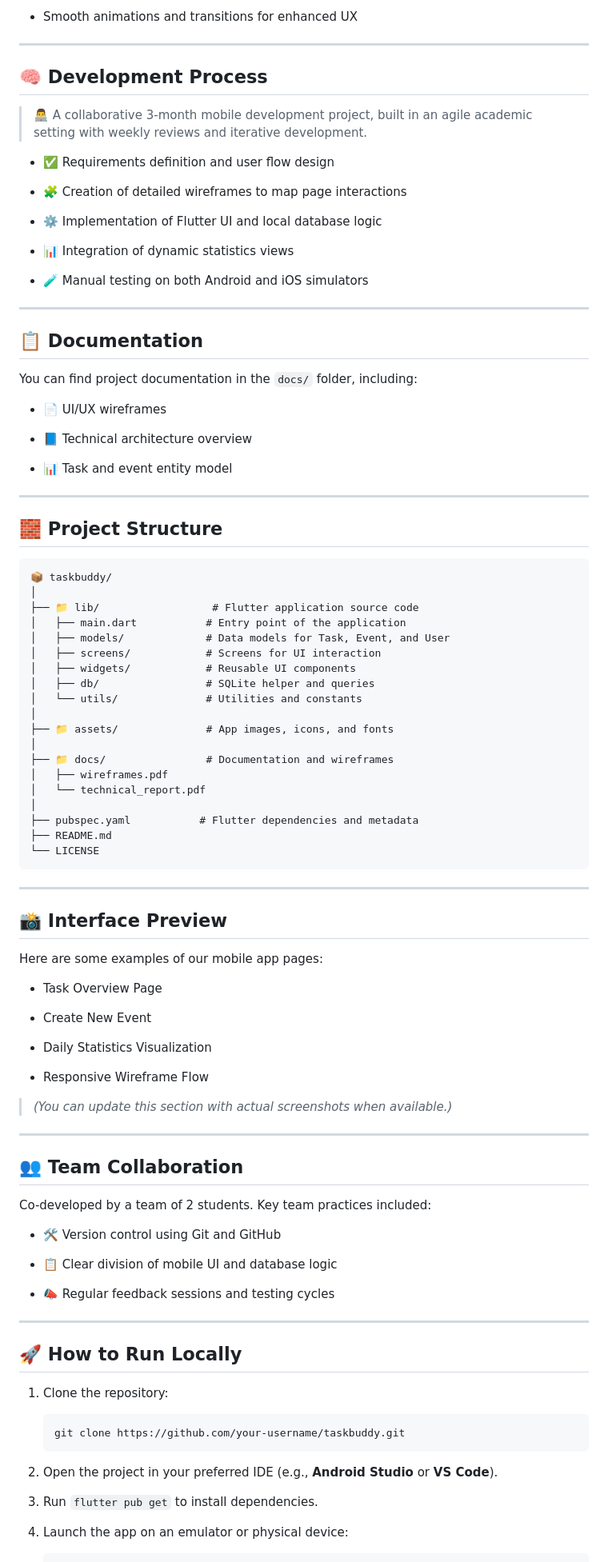
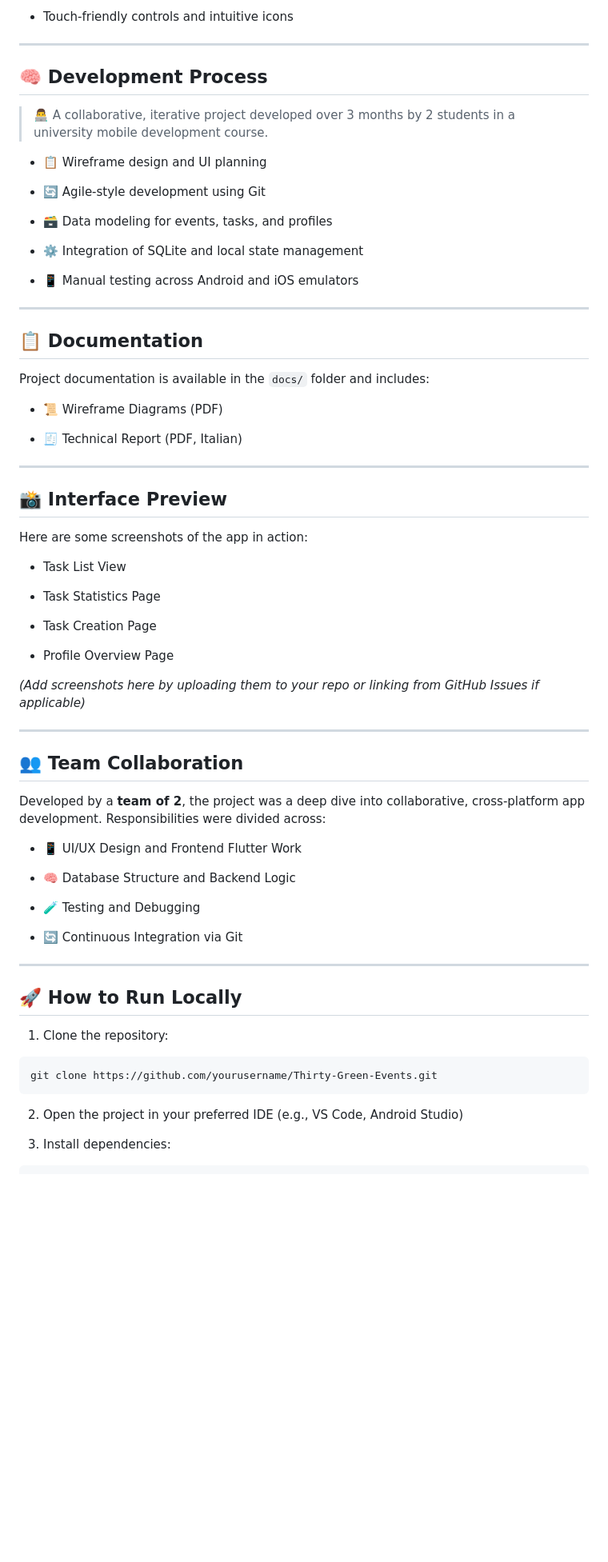
Before and after one commit to francescopiocirillo/event-manager-flutter-app, a Markdown page: README.md, the part around one of its changes. Shown at 80% size. GitHub-like rendering; blank space fills up the shorter version.

````diff
--- a/README.md
+++ b/README.md
@@ -79,5 +86,5 @@ Nevertheless, the **code follows clean architectural principles**, using meaning
 
-* Smooth animations and transitions for enhanced UX
+* Touch-friendly controls and intuitive icons
 
 
 * * *
@@ -85,17 +92,17 @@ Nevertheless, the **code follows clean architectural principles**, using meaning
 🧠 Development Process
 ----------------------
 
-> 👨‍💻 A collaborative 3-month mobile development project, built in an agile academic setting with weekly reviews and iterative development.
+> 👨‍💻 A collaborative, iterative project developed over 3 months by 2 students in a university mobile development course.
 
-* ✅ Requirements definition and user flow design
+* 📋 Wireframe design and UI planning
 
-* 🧩 Creation of detailed wireframes to map page interactions
+* 🔄 Agile-style development using Git
 
-* ⚙️ Implementation of Flutter UI and local database logic
+* 🗃️ Data modeling for events, tasks, and profiles
 
-* 📊 Integration of dynamic statistics views
+* ⚙️ Integration of SQLite and local state management
 
-* 🧪 Manual testing on both Android and iOS simulators
+* 📱 Manual testing across Android and iOS emulators
 
 
 * * *
@@ -103,72 +110,45 @@ Nevertheless, the **code follows clean architectural principles**, using meaning
 📋 Documentation
 ----------------
 
-You can find project documentation in the `docs/` folder, including:
+Project documentation is available in the `docs/` folder and includes:
 
-* 📄 UI/UX wireframes
+* 📜 Wireframe Diagrams (PDF)
 
-* 📘 Technical architecture overview
+* 🧾 Technical Report (PDF, Italian)
 
-* 📊 Task and event entity model
-
-
-* * *
-
-🧱 Project Structure
---------------------
-
-```
-📦 taskbuddy/
-│
-├── 📁 lib/                  # Flutter application source code
-│   ├── main.dart           # Entry point of the application
-│   ├── models/             # Data models for Task, Event, and User
-│   ├── screens/            # Screens for UI interaction
-│   ├── widgets/            # Reusable UI components
-│   ├── db/                 # SQLite helper and queries
-│   └── utils/              # Utilities and constants
-│
-├── 📁 assets/              # App images, icons, and fonts
-│
-├── 📁 docs/                # Documentation and wireframes
-│   ├── wireframes.pdf
-│   └── technical_report.pdf
-│
-├── pubspec.yaml           # Flutter dependencies and metadata
-├── README.md
-└── LICENSE
-```
 
 * * *
 
 📸 Interface Preview
 --------------------
 
-Here are some examples of our mobile app pages:
+Here are some screenshots of the app in action:
 
-* Task Overview Page
+* Task List View
 
-* Create New Event
+* Task Statistics Page
 
-* Daily Statistics Visualization
+* Task Creation Page
 
-* Responsive Wireframe Flow
+* Profile Overview Page
 
 
-> _(You can update this section with actual screenshots when available.)_
+_(Add screenshots here by uploading them to your repo or linking from GitHub Issues if applicable)_
 
 * * *
 
 👥 Team Collaboration
 ---------------------
 
-Co-developed by a team of 2 students. Key team practices included:
+Developed by a **team of 2**, the project was a deep dive into collaborative, cross-platform app development. Responsibilities were divided across:
 
-* 🛠️ Version control using Git and GitHub
+* 📱 UI/UX Design and Frontend Flutter Work
 
-* 📋 Clear division of mobile UI and database logic
+* 🧠 Database Structure and Backend Logic
 
-* 📣 Regular feedback sessions and testing cycles
+* 🧪 Testing and Debugging
+
+* 🔄 Continuous Integration via Git
 
 
 * * *
@@ -178,13 +158,12 @@ Co-developed by a team of 2 students. Key team practices included:
 
 1. Clone the repository:
 
-    ```bash
-    git clone https://github.com/your-username/taskbuddy.git
-    ```
 
-2. Open the project in your preferred IDE (e.g., **Android Studio** or **VS Code**).
+```bash
+git clone https://github.com/yourusername/Thirty-Green-Events.git
+```
 
-3. Run `flutter pub get` to install dependencies.
+2. Open the project in your preferred IDE (e.g., VS Code, Android Studio)
 
-4. Launch the app on an emulator or physical device:
+3. Install dependencies:
 
````
Also changed, not shown: other parts of README.md (+44 -32 lines).
